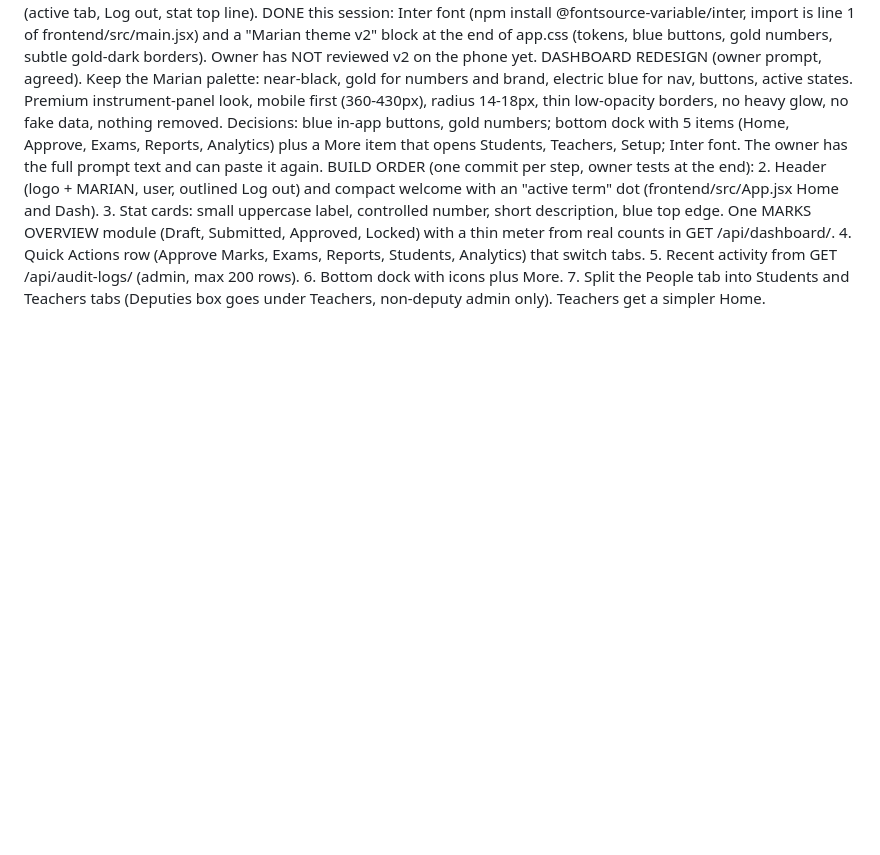
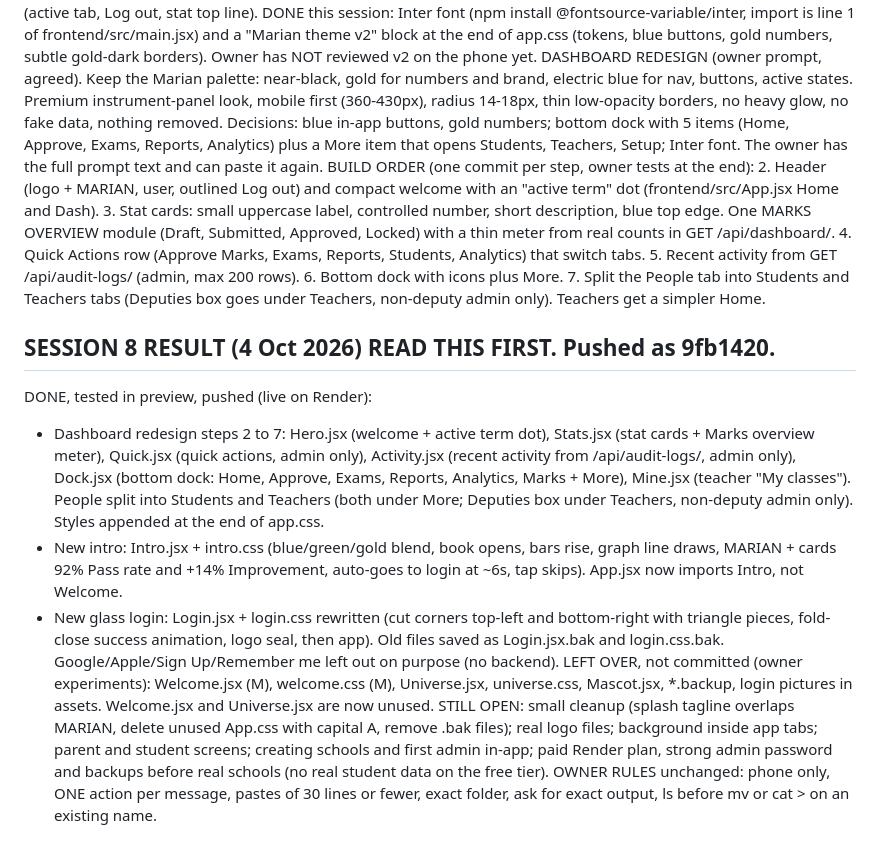
Before and after one commit to Korir2020/School.ai.platform, a Markdown page: HANDOFF.md, the part around the change. Drawn GitHub-style; blank space fills up the shorter version.

Commit message:
Update handoff for session 8

```diff
--- a/HANDOFF.md
+++ b/HANDOFF.md
@@ -100,3 +100,12 @@ BUILD ORDER (one commit per step, owner tests at the end):
 5. Recent activity from GET /api/audit-logs/ (admin, max 200 rows).
 6. Bottom dock with icons plus More.
 7. Split the People tab into Students and Teachers tabs (Deputies box goes under Teachers, non-deputy admin only). Teachers get a simpler Home.
+
+## SESSION 8 RESULT (4 Oct 2026) READ THIS FIRST. Pushed as 9fb1420.
+DONE, tested in preview, pushed (live on Render):
+- Dashboard redesign steps 2 to 7: Hero.jsx (welcome + active term dot), Stats.jsx (stat cards + Marks overview meter), Quick.jsx (quick actions, admin only), Activity.jsx (recent activity from /api/audit-logs/, admin only), Dock.jsx (bottom dock: Home, Approve, Exams, Reports, Analytics, Marks + More), Mine.jsx (teacher "My classes"). People split into Students and Teachers (both under More; Deputies box under Teachers, non-deputy admin only). Styles appended at the end of app.css.
+- New intro: Intro.jsx + intro.css (blue/green/gold blend, book opens, bars rise, graph line draws, MARIAN + cards 92% Pass rate and +14% Improvement, auto-goes to login at ~6s, tap skips). App.jsx now imports Intro, not Welcome.
+- New glass login: Login.jsx + login.css rewritten (cut corners top-left and bottom-right with triangle pieces, fold-close success animation, logo seal, then app). Old files saved as Login.jsx.bak and login.css.bak. Google/Apple/Sign Up/Remember me left out on purpose (no backend).
+LEFT OVER, not committed (owner experiments): Welcome.jsx (M), welcome.css (M), Universe.jsx, universe.css, Mascot.jsx, *.backup, login pictures in assets. Welcome.jsx and Universe.jsx are now unused.
+STILL OPEN: small cleanup (splash tagline overlaps MARIAN, delete unused App.css with capital A, remove .bak files); real logo files; background inside app tabs; parent and student screens; creating schools and first admin in-app; paid Render plan, strong admin password and backups before real schools (no real student data on the free tier).
+OWNER RULES unchanged: phone only, ONE action per message, pastes of 30 lines or fewer, exact folder, ask for exact output, ls before mv or cat > on an existing name.
```
